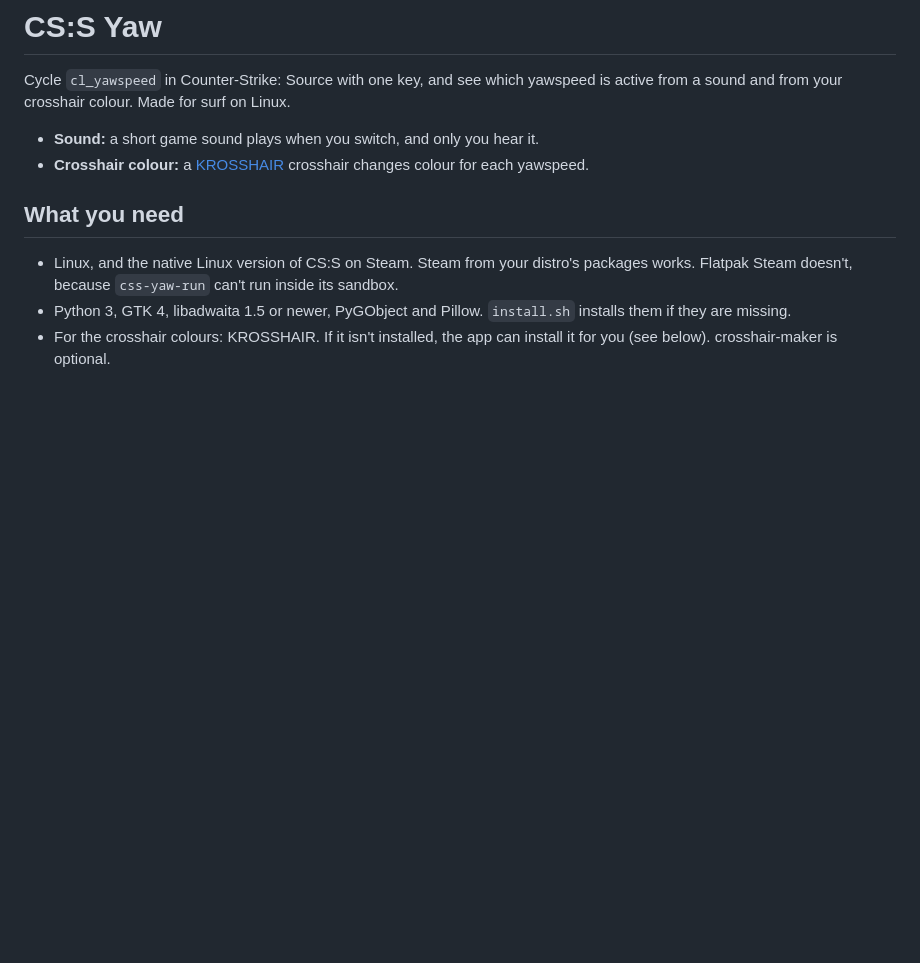
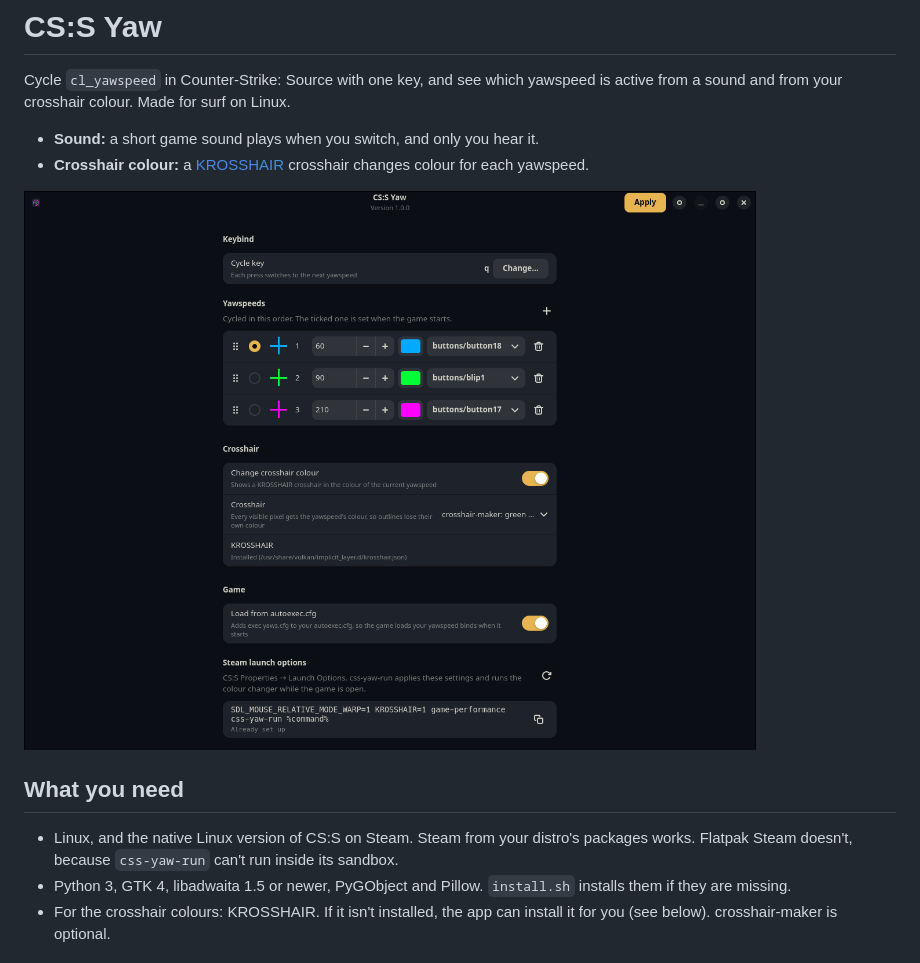
Before and after one commit to Soulmanyes/movement-kit, a Markdown page: sourceyaw/README.md, the part around the change. GitHub-like rendering; pictures changed too: sourceyaw/docs/screenshot.png (added); blank space fills up the shorter version.

Commit message:
README: add screenshot
Co-Authored-By: Claude Opus 5.5 <noreply@anthropic.com>

```diff
--- a/sourceyaw/README.md
+++ b/sourceyaw/README.md
@@ -6,6 +6,8 @@ active from a sound and from your crosshair colour. Made for surf on Linux.
 - **Sound:** a short game sound plays when you switch, and only you hear it.
 - **Crosshair colour:** a [KROSSHAIR](https://github.com/noahlyk/krosshair) crosshair
   changes colour for each yawspeed.
+
+![CS:S Yaw settings window](docs/screenshot.png)
 
 ## What you need
 
```
